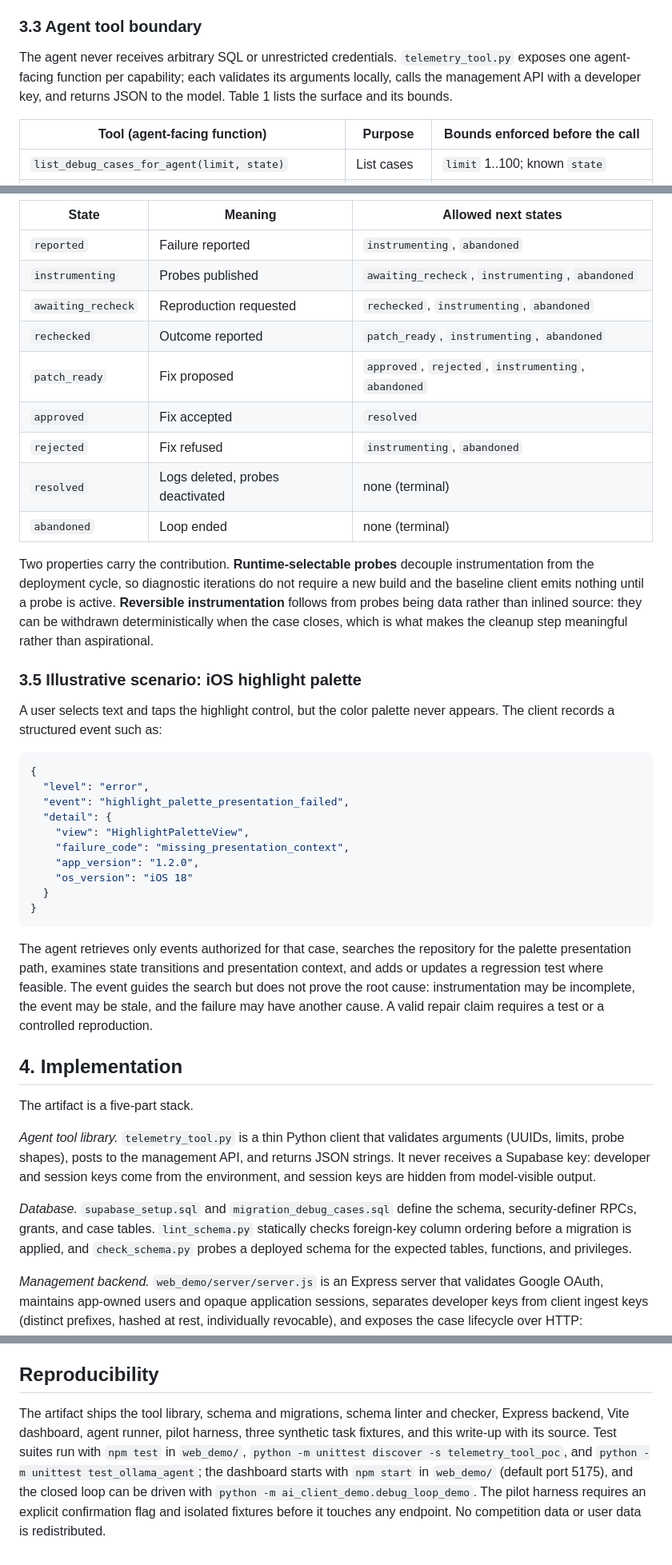
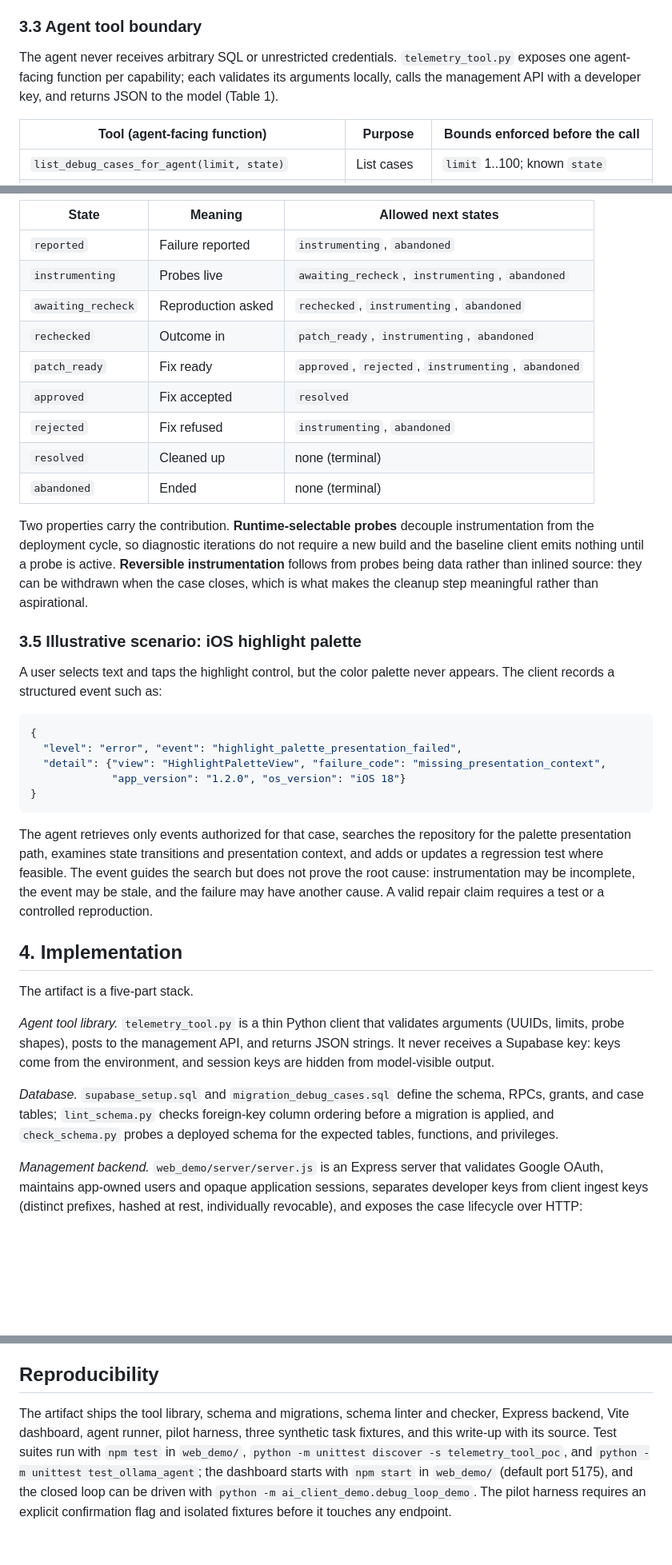
Before and after one commit to kaggle-llm/Remote-Telemetry-Tool-Closed-Loop-Debugging-for-Repository-Level-Coding-Agents, a Markdown page: telemetry_tool_poc/PAPER_DRAFT.md, 3 parts joined by grey strips. Shown at 80% size. Drawn GitHub-style; blank space fills up the shorter version.

Commit message:
fix: improve clarity and conciseness in PAPER_DRAFT.md

````diff
--- a/telemetry_tool_poc/PAPER_DRAFT.md
+++ b/telemetry_tool_poc/PAPER_DRAFT.md
@@ -44,7 +44,7 @@ The schema is not by itself a security boundary. Every access goes through secur
 
 ### 3.3 Agent tool boundary
 
-The agent never receives arbitrary SQL or unrestricted credentials. `telemetry_tool.py` exposes one agent-facing function per capability; each validates its arguments locally, calls the management API with a developer key, and returns JSON to the model. Table 1 lists the surface and its bounds.
+The agent never receives arbitrary SQL or unrestricted credentials. `telemetry_tool.py` exposes one agent-facing function per capability; each validates its arguments locally, calls the management API with a developer key, and returns JSON to the model (Table 1).
 
 | Tool (agent-facing function) | Purpose | Bounds enforced before the call |
 | --- | --- | --- |
@@ -80,16 +80,16 @@ Table 2 gives the state machine, enforced twice in the Express layer and in the
 | State | Meaning | Allowed next states |
 | --- | --- | --- |
 | `reported` | Failure reported | `instrumenting`, `abandoned` |
-| `instrumenting` | Probes published | `awaiting_recheck`, `instrumenting`, `abandoned` |
-| `awaiting_recheck` | Reproduction requested | `rechecked`, `instrumenting`, `abandoned` |
-| `rechecked` | Outcome reported | `patch_ready`, `instrumenting`, `abandoned` |
-| `patch_ready` | Fix proposed | `approved`, `rejected`, `instrumenting`, `abandoned` |
+| `instrumenting` | Probes live | `awaiting_recheck`, `instrumenting`, `abandoned` |
+| `awaiting_recheck` | Reproduction asked | `rechecked`, `instrumenting`, `abandoned` |
+| `rechecked` | Outcome in | `patch_ready`, `instrumenting`, `abandoned` |
+| `patch_ready` | Fix ready | `approved`, `rejected`, `instrumenting`, `abandoned` |
 | `approved` | Fix accepted | `resolved` |
 | `rejected` | Fix refused | `instrumenting`, `abandoned` |
-| `resolved` | Logs deleted, probes deactivated | none (terminal) |
-| `abandoned` | Loop ended | none (terminal) |
+| `resolved` | Cleaned up | none (terminal) |
+| `abandoned` | Ended | none (terminal) |
 
-Two properties carry the contribution. **Runtime-selectable probes** decouple instrumentation from the deployment cycle, so diagnostic iterations do not require a new build and the baseline client emits nothing until a probe is active. **Reversible instrumentation** follows from probes being data rather than inlined source: they can be withdrawn deterministically when the case closes, which is what makes the cleanup step meaningful rather than aspirational.
+Two properties carry the contribution. **Runtime-selectable probes** decouple instrumentation from the deployment cycle, so diagnostic iterations do not require a new build and the baseline client emits nothing until a probe is active. **Reversible instrumentation** follows from probes being data rather than inlined source: they can be withdrawn when the case closes, which is what makes the cleanup step meaningful rather than aspirational.
 
 ### 3.5 Illustrative scenario: iOS highlight palette
 
@@ -97,14 +97,9 @@ A user selects text and taps the highlight control, but the color palette never
 
 ```json
 {
-  "level": "error",
-  "event": "highlight_palette_presentation_failed",
-  "detail": {
-    "view": "HighlightPaletteView",
-    "failure_code": "missing_presentation_context",
-    "app_version": "1.2.0",
-    "os_version": "iOS 18"
-  }
+  "level": "error", "event": "highlight_palette_presentation_failed",
+  "detail": {"view": "HighlightPaletteView", "failure_code": "missing_presentation_context",
+             "app_version": "1.2.0", "os_version": "iOS 18"}
 }
 ```
 
@@ -114,9 +109,9 @@ The agent retrieves only events authorized for that case, searches the repositor
 
 The artifact is a five-part stack.
 
-*Agent tool library.* `telemetry_tool.py` is a thin Python client that validates arguments (UUIDs, limits, probe shapes), posts to the management API, and returns JSON strings. It never receives a Supabase key: developer and session keys come from the environment, and session keys are hidden from model-visible output.
+*Agent tool library.* `telemetry_tool.py` is a thin Python client that validates arguments (UUIDs, limits, probe shapes), posts to the management API, and returns JSON strings. It never receives a Supabase key: keys come from the environment, and session keys are hidden from model-visible output.
 
-*Database.* `supabase_setup.sql` and `migration_debug_cases.sql` define the schema, security-definer RPCs, grants, and case tables. `lint_schema.py` statically checks foreign-key column ordering before a migration is applied, and `check_schema.py` probes a deployed schema for the expected tables, functions, and privileges.
+*Database.* `supabase_setup.sql` and `migration_debug_cases.sql` define the schema, RPCs, grants, and case tables; `lint_schema.py` checks foreign-key column ordering before a migration is applied, and `check_schema.py` probes a deployed schema for the expected tables, functions, and privileges.
 
 *Management backend.* `web_demo/server/server.js` is an Express server that validates Google OAuth, maintains app-owned users and opaque application sessions, separates developer keys from client ingest keys (distinct prefixes, hashed at rest, individually revocable), and exposes the case lifecycle over HTTP: `/api/client/cases/*` for the client and `/api/tool/cases/*` for the agent. Unauthenticated dashboard access returns `401 Sign in required`; agent routes require a tool key and a same-origin check.
 
@@ -174,4 +165,4 @@ Task-scoped remote telemetry is a tractable way to close the information gap bet
 
 ## Reproducibility
 
-The artifact ships the tool library, schema and migrations, schema linter and checker, Express backend, Vite dashboard, agent runner, pilot harness, three synthetic task fixtures, and this write-up with its source. Test suites run with `npm test` in `web_demo/`, `python -m unittest discover -s telemetry_tool_poc`, and `python -m unittest test_ollama_agent`; the dashboard starts with `npm start` in `web_demo/` (default port 5175), and the closed loop can be driven with `python -m ai_client_demo.debug_loop_demo`. The pilot harness requires an explicit confirmation flag and isolated fixtures before it touches any endpoint. No competition data or user data is redistributed.
+The artifact ships the tool library, schema and migrations, schema linter and checker, Express backend, Vite dashboard, agent runner, pilot harness, three synthetic task fixtures, and this write-up with its source. Test suites run with `npm test` in `web_demo/`, `python -m unittest discover -s telemetry_tool_poc`, and `python -m unittest test_ollama_agent`; the dashboard starts with `npm start` in `web_demo/` (default port 5175), and the closed loop can be driven with `python -m ai_client_demo.debug_loop_demo`. The pilot harness requires an explicit confirmation flag and isolated fixtures before it touches any endpoint.
````
Also changed, not shown: other parts of telemetry_tool_poc/PAPER_DRAFT.md (+14 -18 lines).
